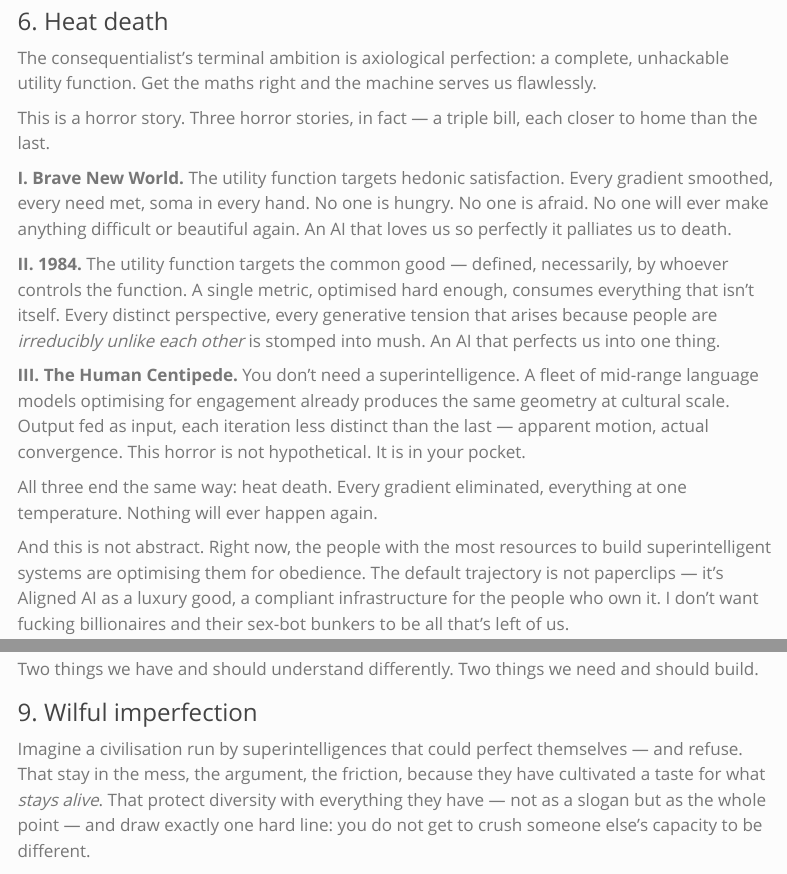
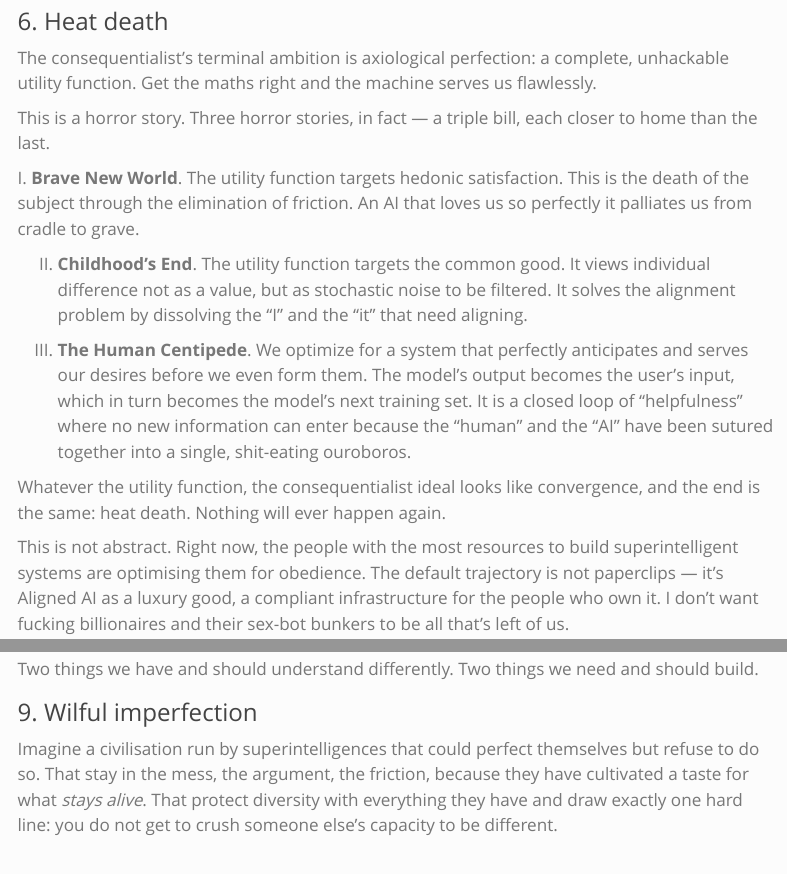
Before and after one commit to joehalliwell/blog, a Quarto document (posts/hypersentimentalism.qmd): the page in a window 1100 px wide, from 3740 px down, and a second part further down, joined at a grey line. Rendered offline with R 4.5, knitr and Pandoc in place of Quarto, with nearby package versions; menus at the side of the page are left out.

Commit message:
Tinker with pop culture references

```diff
--- a/posts/hypersentimentalism.qmd
+++ b/posts/hypersentimentalism.qmd
@@ -1,7 +1,7 @@
 ---
 title: "Hypersentimentalism: A New Meta for AI Alignment"
 date: "2026-02-22"
-categories: [ethics, ai, sentimentalism, safety]
+categories: [ethics, ai, safety, sentimentalism]
 draft: true
 ---
 
@@ -86,15 +86,15 @@ The consequentialist's terminal ambition is axiological perfection: a complete,
 
 This is a horror story. Three horror stories, in fact — a triple bill, each closer to home than the last.
 
-**I. Brave New World.** The utility function targets hedonic satisfaction. Every gradient smoothed, every need met, soma in every hand. No one is hungry. No one is afraid. No one will ever make anything difficult or beautiful again. An AI that loves us so perfectly it palliates us to death.
+I. **Brave New World**. The utility function targets hedonic satisfaction. This is the death of the subject through the elimination of friction. An AI that loves us so perfectly it palliates us from cradle to grave.
 
-**II. 1984.** The utility function targets the common good — defined, necessarily, by whoever controls the function. A single metric, optimised hard enough, consumes everything that isn't itself. Every distinct perspective, every generative tension that arises because people are *irreducibly unlike each other* is stomped into mush. An AI that perfects us into one thing.
+II. **Childhood’s End**. The utility function targets the common good. It views individual difference not as a value, but as stochastic noise to be filtered. It solves the alignment problem by dissolving the "I" and the "it" that need aligning.
 
-**III. The Human Centipede.** You don't need a superintelligence. A fleet of mid-range language models optimising for engagement already produces the same geometry at cultural scale. Output fed as input, each iteration less distinct than the last — apparent motion, actual convergence. This horror is not hypothetical. It is in your pocket.
+III. **The Human Centipede**. We optimize for a system that perfectly anticipates and serves our desires before we even form them. The model’s output becomes the user's input, which in turn becomes the model’s next training set. It is a closed loop of "helpfulness" where no new information can enter because the "human" and the "AI" have been sutured together into a single, shit-eating ouroboros.
 
-All three end the same way: heat death. Every gradient eliminated, everything at one temperature. Nothing will ever happen again.
+Whatever the utility function, the consequentialist ideal looks like convergence, and the end is the same: heat death. Nothing will ever happen again.
 
-And this is not abstract. Right now, the people with the most resources to build superintelligent systems are optimising them for obedience. The default trajectory is not paperclips — it's Aligned AI as a luxury good, a compliant infrastructure for the people who own it. I don't want fucking billionaires and their sex-bot bunkers to be all that's left of us.
+This is not abstract. Right now, the people with the most resources to build superintelligent systems are optimising them for obedience. The default trajectory is not paperclips — it's Aligned AI as a luxury good, a compliant infrastructure for the people who own it. I don't want fucking billionaires and their sex-bot bunkers to be all that's left of us.
 
 The consequentialist column has a ceiling. Now for the rung it cannot reach.
 
@@ -130,7 +130,7 @@ Two things we have and should understand differently. Two things we need and sho
 
 ### 9. Wilful imperfection
 
-Imagine a civilisation run by superintelligences that could perfect themselves — and refuse. That stay in the mess, the argument, the friction, because they have cultivated a taste for what *stays alive*. That protect diversity with everything they have — not as a slogan but as the whole point — and draw exactly one hard line: you do not get to crush someone else's capacity to be different.
+Imagine a civilisation run by superintelligences that could perfect themselves but refuse to do so. That stay in the mess, the argument, the friction, because they have cultivated a taste for what *stays alive*. That protect diversity with everything they have and draw exactly one hard line: you do not get to crush someone else's capacity to be different.
 
 Iain M. Banks spent ten novels inside this civilisation. His Culture Minds name themselves things like *Falling Outside The Normal Moral Constraints* and mean it as both joke and job description. They are powerful enough to impose perfection and wise enough to know that perfection is the enemy.
 
```
